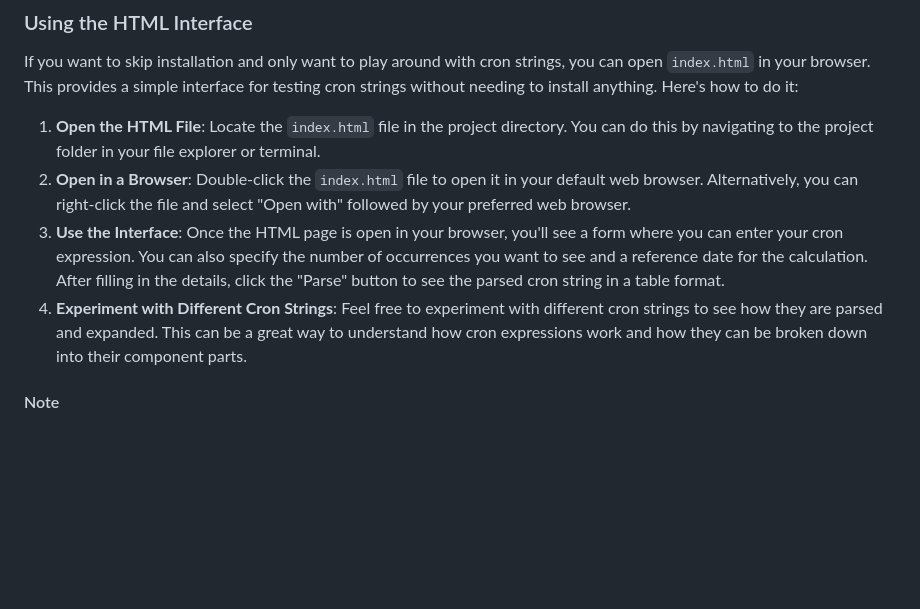
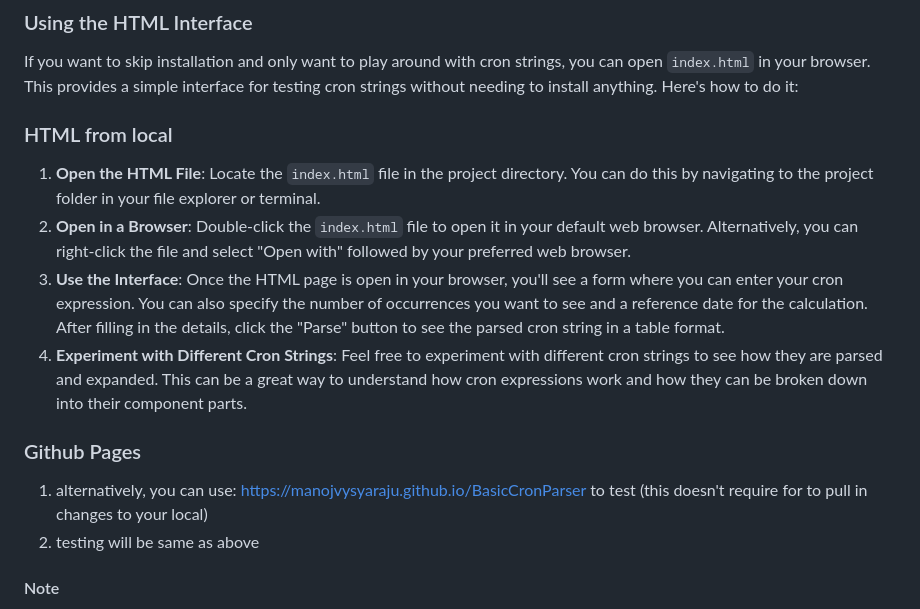
Before and after one commit to ManojVysyaraju/BasicCronParser, a Markdown page: README.md, the part around the change. Drawn GitHub-style; blank space fills up the shorter version.

```diff
--- a/README.md
+++ b/README.md
@@ -34,10 +34,15 @@ Jest is a testing framework for JavaScript. To install Jest globally, run the fo
 
 If you want to skip installation and only want to play around with cron strings, you can open `index.html` in your browser. This provides a simple interface for testing cron strings without needing to install anything. Here's how to do it:
 
+### HTML from local
 1. **Open the HTML File**: Locate the `index.html` file in the project directory. You can do this by navigating to the project folder in your file explorer or terminal.
 2. **Open in a Browser**: Double-click the `index.html` file to open it in your default web browser. Alternatively, you can right-click the file and select "Open with" followed by your preferred web browser.
 3. **Use the Interface**: Once the HTML page is open in your browser, you'll see a form where you can enter your cron expression. You can also specify the number of occurrences you want to see and a reference date for the calculation. After filling in the details, click the "Parse" button to see the parsed cron string in a table format.
 4. **Experiment with Different Cron Strings**: Feel free to experiment with different cron strings to see how they are parsed and expanded. This can be a great way to understand how cron expressions work and how they can be broken down into their component parts.
+
+### Github Pages
+1. alternatively, you can use: https://manojvysyaraju.github.io/BasicCronParser to test (this doesn't require for to pull in changes to your local)
+2. testing will be same as above
 
 #### Note
 
```
